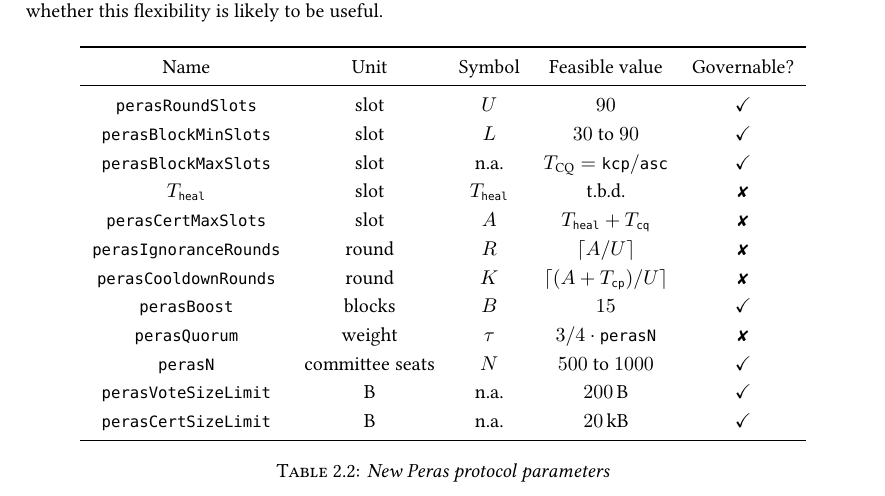
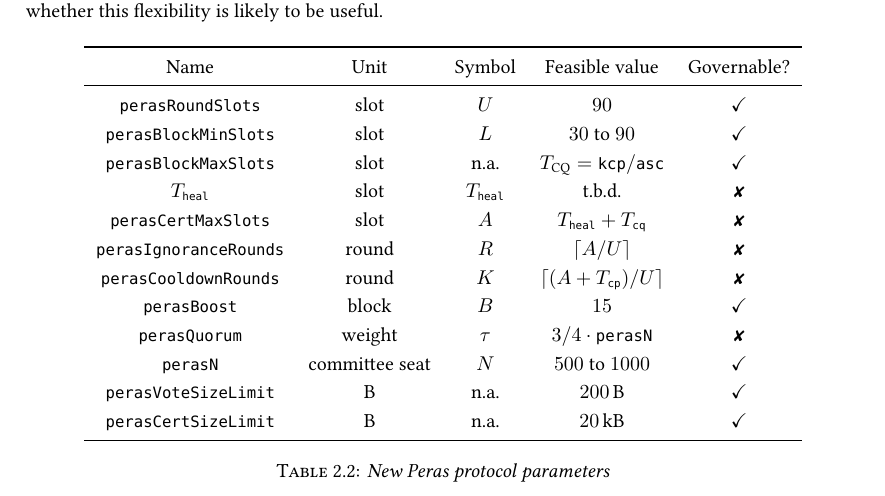
Before and after one commit to tweag/cardano-peras, a LaTeX document (design/peras-design.tex, which reads design/protocol-changes/protocol-parameters.tex): part of page 4 of 22, cut so that both start at the same text. Compiled offline with XeLaTeX.

Commit message:
De-pluralize for consistency

```diff
--- a/design/protocol-changes/protocol-parameters.tex
+++ b/design/protocol-changes/protocol-parameters.tex
@@ -36,9 +36,9 @@ We indicate whether this flexibility is likely to be useful.
     \perasCertMaxSlots{} & \unit{\slot} & $A$ & $\Theal + \Tcq$ & ✘ \\
     \perasIgnoranceRounds{} & round & $R$ & $\lceil A/U \rceil$ & ✘ \\
     \perasCooldownRounds{} & round & $K$ & $\lceil (A+\Tcp)/U \rceil$ & ✘ \\
-    \perasBoost{} & blocks & $B$ & \num{15} & $\checkmark$ \\
+    \perasBoost{} & block & $B$ & \num{15} & $\checkmark$ \\
     \perasQuorum{} & weight & $\tau$ & $3/4 \cdot \perasN$ & ✘ \\
-    \perasN{} & committee seats & $N$ & \numrange{500}{1000} & $\checkmark$ \\
+    \perasN{} & committee seat & $N$ & \numrange{500}{1000} & $\checkmark$ \\
     \perasVoteSizeLimit{} & \unit{\byte} & n.a. & \qty{200}{\byte} & $\checkmark$ \\
     \perasCertSizeLimit{} & \unit{\byte} & n.a. & \qty{20}{\kilo\byte} & $\checkmark$ \\
     \bottomrule
```
